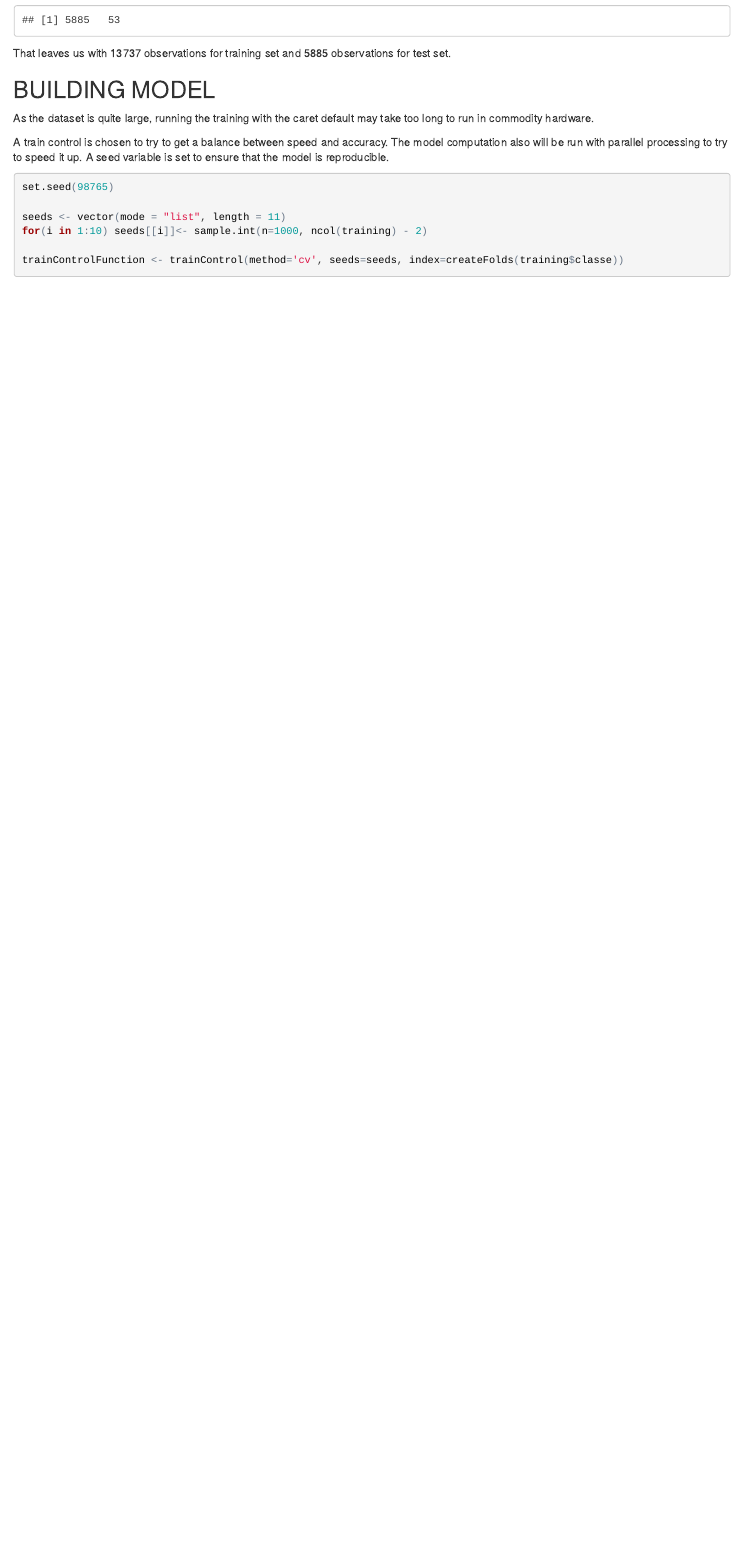
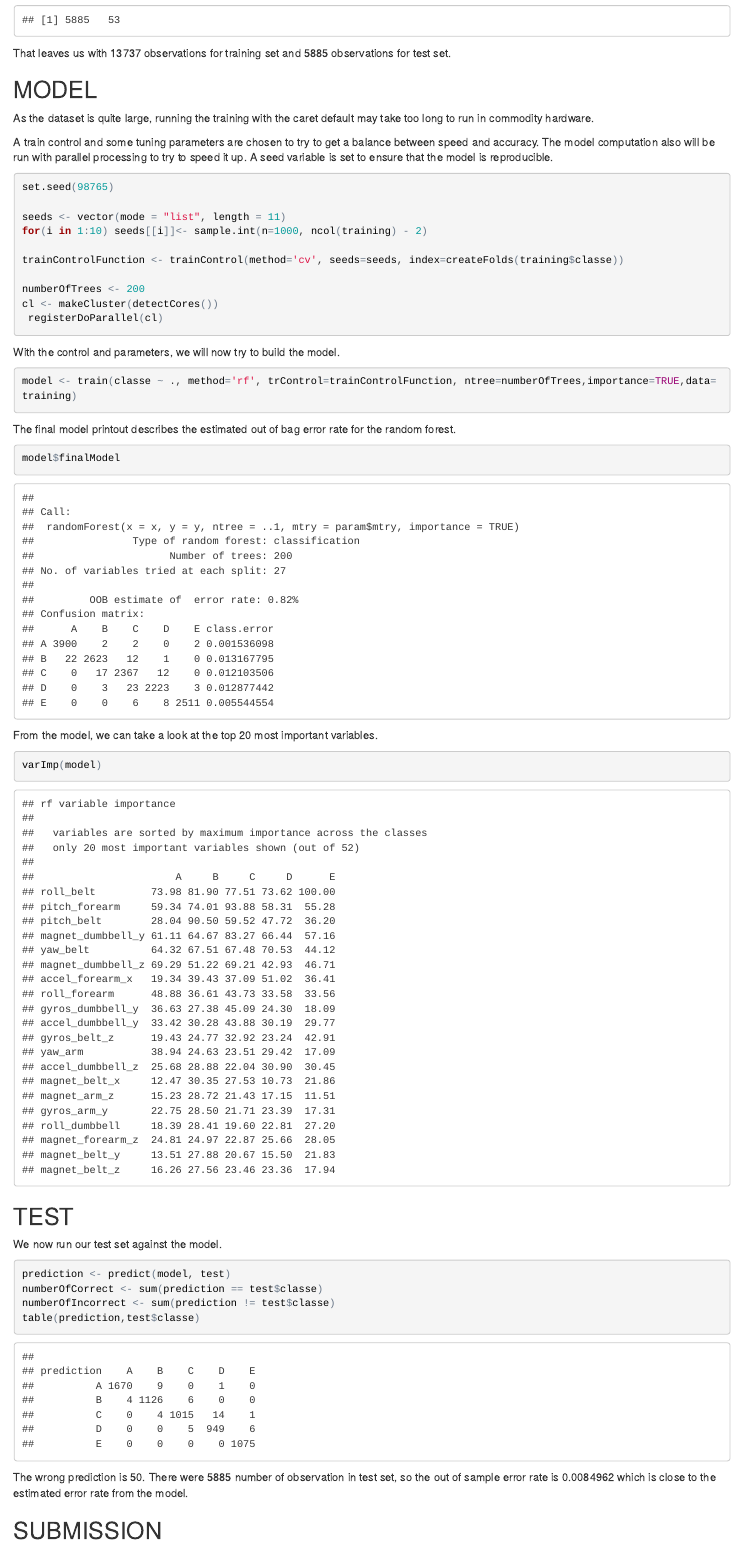
Before and after one commit to andreas-hadimulyono/coursera_practical_machine_learning, an R Markdown document (project.rmd): the page in a window 1100 px wide, from 1250 px down. The pictures show the output file project.html that the author committed with the source, opened offline.

Commit message:
version 1

````diff
--- a/project.rmd
+++ b/project.rmd
@@ -71,7 +71,7 @@ dim(test)
 That leaves us with `r dim(training)[1]` observations for training set and `r dim(test)[1]` observations for test set.
 
 
-## BUILDING MODEL
+## MODEL
 
 As the dataset is quite large, running the training with the caret default may take too long to run in commodity hardware.
 
@@ -86,15 +86,48 @@
 
 trainControlFunction <- trainControl(method='cv', seeds=seeds, index=createFolds(training$classe))
 
-numberOfTrees <- 100
+numberOfTrees <- 200
 cl <- makeCluster(detectCores())
  registerDoParallel(cl)
 ```
 
 With the control and parameters, we will now try to build the model.
 
-``` {r buildModel}
+``` {r buildModel, cache=TRUE}
 
-
+model <- train(classe ~ ., method='rf', trControl=trainControlFunction, ntree=numberOfTrees,importance=TRUE,data=training)
 
 ```
+
+The final model printout describes the estimated out of bag error rate for the random forest. This would be the expected error rate when we run the model against the test set later.
+
+``` {r oobAndConfusionMatrix}
+
+model$finalModel
+
+```
+
+From the model, we can take a look at the top 20 most important variables.
+
+``` {r varImpMethod}
+
+varImp(model)
+
+```
+
+## TEST
+
+We now run our test set against the model.
+
+``` {r testModel}
+
+prediction <- predict(model, test)
+numberOfCorrect <- sum(prediction == test$classe)
+numberOfIncorrect <- sum(prediction != test$classe)
+table(prediction,test$classe)
+
+```
+
+The wrong prediction is `r numberOfIncorrect`. There were `r dim(test)[1]` number of observation in test set, so the out of sample error rate is `r numberOfIncorrect/dim(test)[1]` which is close to the estimated error rate from the model.
+
+## SUBMISSION
````
Also changed, not shown: project.html, project.rmd (24 more changed lines), 7 other files.
